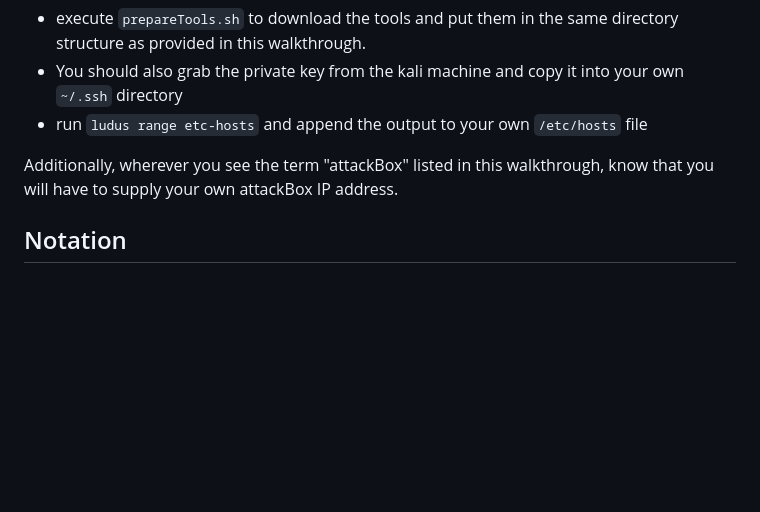
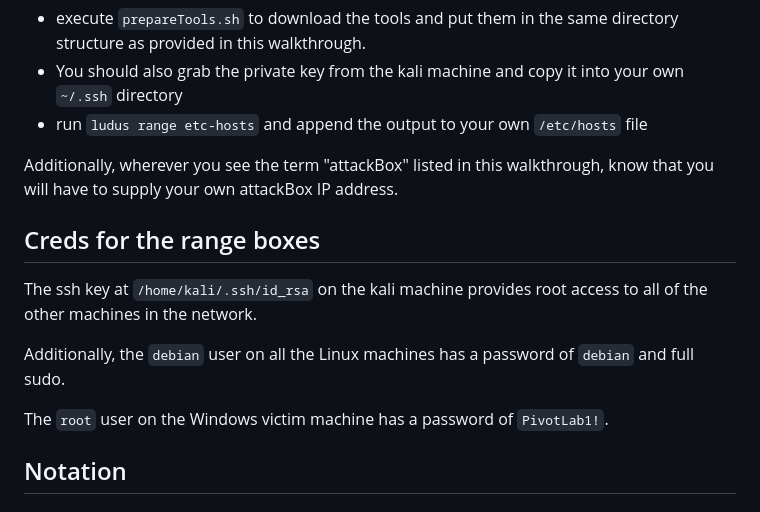
Before and after one commit to CleverNamesTaken/PivotLab, a Markdown page: Conops.md, the part around the change. Rendered like a GitHub page; blank space fills up the shorter version.

```diff
--- a/Conops.md
+++ b/Conops.md
@@ -8,6 +8,14 @@ If you'd prefer not to use the provided kali machine, then I'd recommend the fol
 - run `ludus range etc-hosts` and append the output to your own `/etc/hosts` file
 
 Additionally, wherever you see the term "attackBox" listed in this walkthrough, know that you will have to supply your own attackBox IP address.
+
+## Creds for the range boxes
+
+The ssh key at `/home/kali/.ssh/id_rsa` on the kali machine provides root access to all of the other machines in the network.
+
+Additionally, the `debian` user on all the Linux machines has a password of `debian` and full sudo.
+
+The `root` user on the Windows victim machine has a password of `PivotLab1!`.
 
 ## Notation
 
```
Also changed, not shown: README.md (+7 -7 lines).
